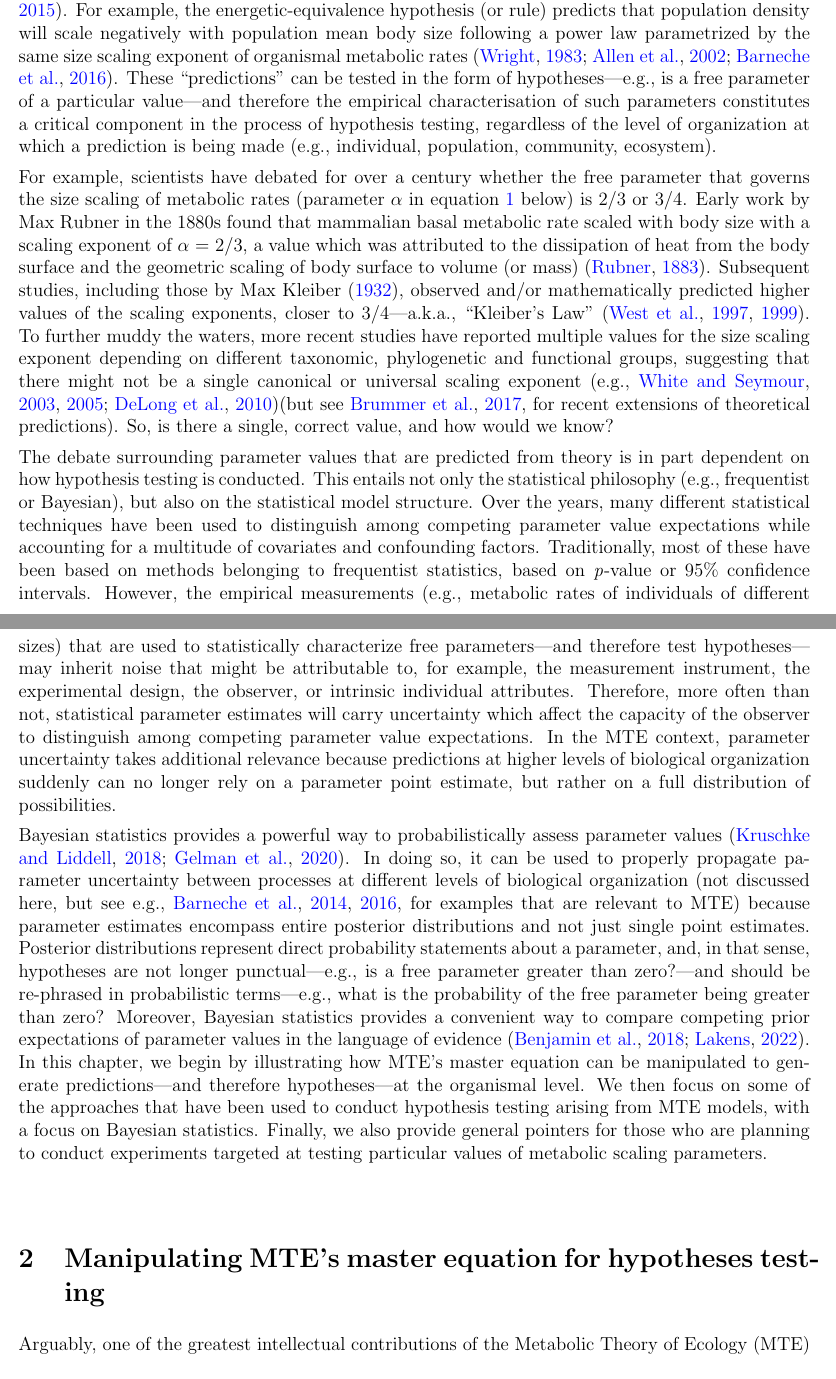
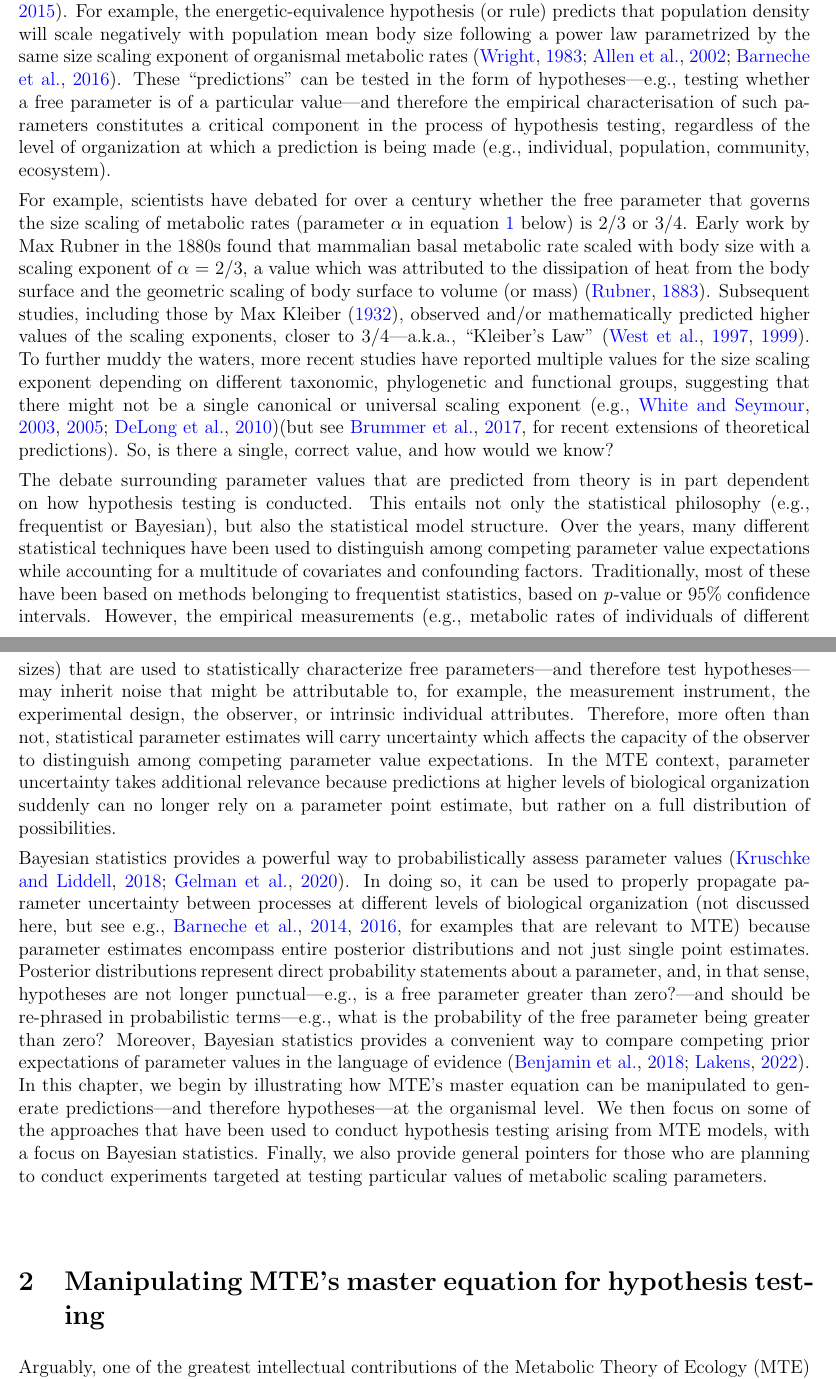
Before and after one commit to dbarneche/hts, a LaTeX thesis (doc/hypothesis_chapter.tex): two parts of pages 1 and 2 of 13, joined at a grey line, cut so that both start at the same text. Compiled offline with pdfLaTeX.

Commit message:
resubmitted version of chapter

```diff
--- a/doc/hypothesis_chapter.tex
+++ b/doc/hypothesis_chapter.tex
@@ -54,11 +54,11 @@
 
 \section{Introduction}
 
-The Metabolic Theory of Ecology (MTE) can be considered a simple but ``efficient'' theory \citep{marquet2014bioscience}. It is clearly defined in mathematical terms, based on first principles of chemistry and physics, and although it makes simplifying (though explicit) assumptions, it generates a wealth of predictions from relatively few free parameters \citep{marquet2014bioscience, brown2004ecology}. According to MTE, the free parameters that control how body size and temperature determine organismal metabolic rates also yield predictable effects on multiple ecological processes at higher levels of biological organization---e.g., population growth, community biomass, ecosystem elemental residence \citep{brown2004ecology, savage2004amnat, allen2005functecol, barneche2014ele, schramski2015pnas}. For example, the energetic-equivalence hypothesis (or rule) predicts that population density will scale negatively with population mean body size following a power law parametrized by the same size scaling exponent of organismal metabolic rates \citep{wright1983oikos, allen2002science, barneche2016procb}. These ``predictions'' can be tested in the form of hypotheses---e.g., is a free parameter of a particular value---and therefore the empirical characterisation of such parameters constitutes a critical component in the process of hypothesis testing, regardless of the level of organization at which a prediction is being made (e.g., individual, population, community, ecosystem).
+The Metabolic Theory of Ecology (MTE) can be considered a simple but ``efficient'' theory \citep{marquet2014bioscience}. It is clearly defined in mathematical terms, based on first principles of chemistry and physics, and although it makes simplifying (though explicit) assumptions, it generates a wealth of predictions from relatively few free parameters \citep{marquet2014bioscience, brown2004ecology}. According to MTE, the free parameters that control how body size and temperature determine organismal metabolic rates also yield predictable effects on multiple ecological processes at higher levels of biological organization---e.g., population growth, community biomass, ecosystem elemental residence \citep{brown2004ecology, savage2004amnat, allen2005functecol, barneche2014ele, schramski2015pnas}. For example, the energetic-equivalence hypothesis (or rule) predicts that population density will scale negatively with population mean body size following a power law parametrized by the same size scaling exponent of organismal metabolic rates \citep{wright1983oikos, allen2002science, barneche2016procb}. These ``predictions'' can be tested in the form of hypotheses---e.g., testing whether a free parameter is of a particular value---and therefore the empirical characterisation of such parameters constitutes a critical component in the process of hypothesis testing, regardless of the level of organization at which a prediction is being made (e.g., individual, population, community, ecosystem).
 
 For example, scientists have debated for over a century whether the free parameter that governs the size scaling of metabolic rates (parameter $\alpha$ in equation \ref{eq1} below) is 2/3 or 3/4. Early work by Max Rubner in the 1880s found that mammalian basal metabolic rate scaled with body size with a scaling exponent of $\alpha$ = 2/3, a value which was attributed to the dissipation of heat from the body surface and the geometric scaling of body surface to volume (or mass) \citep{rubner1883zeibiol}. Subsequent studies, including those by Max Kleiber \citeyearpar{kleiber1932hilgardia}, observed and/or mathematically predicted higher values of the scaling exponents, closer to 3/4---a.k.a., ``Kleiber's Law'' \citep{west1997science, west1999science}. To further muddy the waters, more recent studies have reported multiple values for the size scaling exponent depending on different taxonomic, phylogenetic and functional groups, suggesting that there might not be a single canonical or universal scaling exponent \citep[e.g.,][]{white2003pnas, white2005jeb, delong2010pnas}\citep[but see][for recent extensions of theoretical predictions]{brummer2017plosbiol}. So, is there a single, correct value, and how would we know?
 
-The debate surrounding parameter values that are predicted from theory is in part dependent on how hypothesis testing is conducted. This entails not only the statistical philosophy (e.g., frequentist or Bayesian), but also on the statistical model structure. Over the years, many different statistical techniques have been used to distinguish among competing parameter value expectations while accounting for a multitude of covariates and confounding factors. Traditionally, most of these have been based on methods belonging to frequentist statistics, based on \emph{p}-value or 95\% confidence intervals. However, the empirical measurements (e.g., metabolic rates of individuals of different sizes) that are used to statistically characterize free parameters---and therefore test hypotheses---may inherit noise that might be attributable to, for example, the measurement instrument, the experimental design, the observer, or intrinsic individual attributes. Therefore, more often than not, statistical parameter estimates will carry uncertainty which affect the capacity of the observer to distinguish among competing parameter value expectations. In the MTE context, parameter uncertainty takes additional relevance because predictions at higher levels of biological organization suddenly can no longer rely on a parameter point estimate, but rather on a full distribution of possibilities.
+The debate surrounding parameter values that are predicted from theory is in part dependent on how hypothesis testing is conducted. This entails not only the statistical philosophy (e.g., frequentist or Bayesian), but also the statistical model structure. Over the years, many different statistical techniques have been used to distinguish among competing parameter value expectations while accounting for a multitude of covariates and confounding factors. Traditionally, most of these have been based on methods belonging to frequentist statistics, based on \emph{p}-value or 95\% confidence intervals. However, the empirical measurements (e.g., metabolic rates of individuals of different sizes) that are used to statistically characterize free parameters---and therefore test hypotheses---may inherit noise that might be attributable to, for example, the measurement instrument, the experimental design, the observer, or intrinsic individual attributes. Therefore, more often than not, statistical parameter estimates will carry uncertainty which affects the capacity of the observer to distinguish among competing parameter value expectations. In the MTE context, parameter uncertainty takes additional relevance because predictions at higher levels of biological organization suddenly can no longer rely on a parameter point estimate, but rather on a full distribution of possibilities.
 
 Bayesian statistics provides a powerful way to probabilistically assess parameter values \citep{kruscke2018psybullrev,gelman2020book}. In doing so, it can be used to properly propagate parameter uncertainty between processes at different levels of biological organization \citep[not discussed here, but see e.g.,][for examples that are relevant to MTE]{barneche2014ele, barneche2016procb} because parameter estimates encompass entire posterior distributions and not just single point estimates. Posterior distributions represent direct probability statements about a parameter, and, in that sense, hypotheses are not longer punctual---e.g., is a free parameter greater than zero?---and should be re-phrased in probabilistic terms---e.g., what is the probability of the free parameter being greater than zero? Moreover, Bayesian statistics provides a convenient way to compare competing prior expectations of parameter values in the language of evidence \citep{benjamin2017nathumbeh,
 lakens2022tree}. In this chapter, we begin by illustrating how MTE's master equation can be manipulated to generate predictions---and therefore hypotheses---at the organismal level. We then focus on some of the approaches that have been used to conduct hypothesis testing arising from MTE models, with a focus on Bayesian statistics. Finally, we also provide general pointers for those who are planning to conduct experiments targeted at testing particular values of metabolic scaling parameters.
@@ -66,7 +66,7 @@ lakens2022tree}. In this chapter, we begin by illustrating how MTE's master equa
 \bigskip
 \bigskip
 
-\section{Manipulating MTE's master equation for hypotheses testing}
+\section{Manipulating MTE's master equation for hypothesis testing}
 \label{exploring}
 
 Arguably, one of the greatest intellectual contributions of the Metabolic Theory of Ecology (MTE) was the direct manipulation of its master equation to generate empirical hypothesis tests. MTE's master equation can be defined as:
```
Also changed, not shown: doc/hypothesis_chapter.tex (2 more changed lines).
